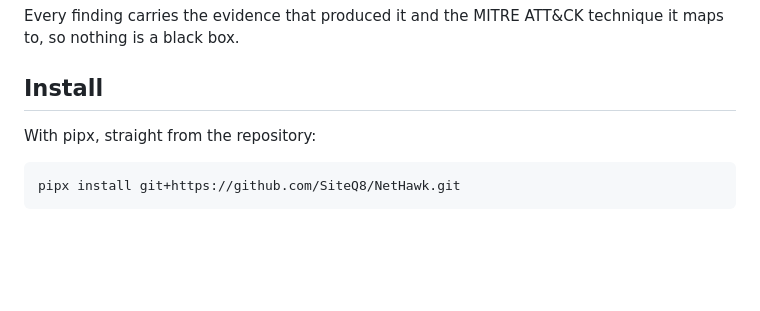
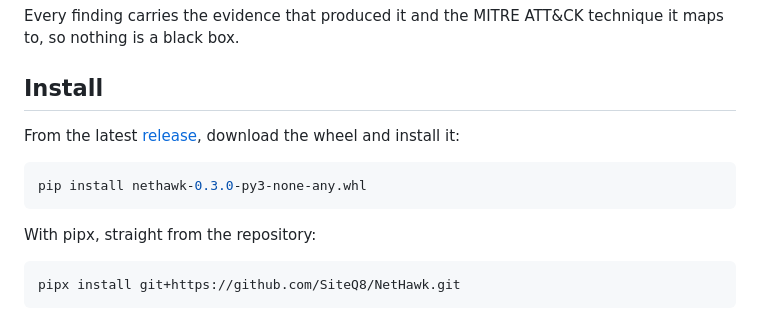
Before and after one commit to SiteQ8/NetHawk, a Markdown page: README.md, the part around one of its changes. Rendered like a GitHub page; blank space fills up the shorter version.

Commit message:
docs: point install at the v0.3.0 release wheel

````diff
--- a/README.md
+++ b/README.md
@@ -93,6 +94,12 @@ Every analysis can be written to a single self contained HTML file, with no exte
 Every finding carries the evidence that produced it and the MITRE ATT&CK technique it maps to, so nothing is a black box.
 
 ## Install
+
+From the latest [release](https://github.com/SiteQ8/NetHawk/releases/latest), download the wheel and install it:
+
+```bash
+pip install nethawk-0.3.0-py3-none-any.whl
+```
 
 With pipx, straight from the repository:
 
````
Also changed, not shown: other parts of README.md (+1 -0 lines).
